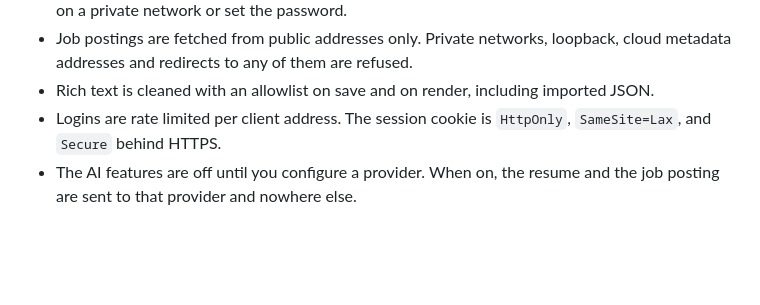
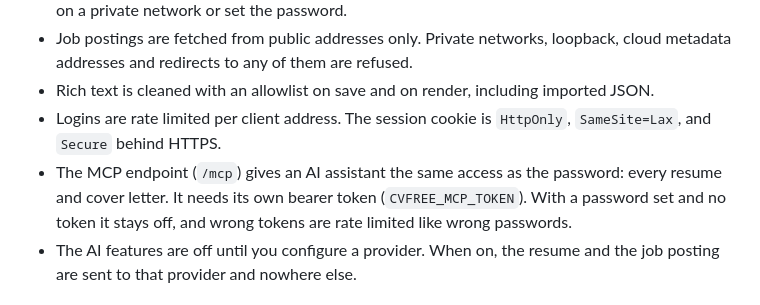
Before and after one commit to samuelbelo/cvfree, a Markdown page: SECURITY.md, the part around the change. Drawn GitHub-style; blank space fills up the shorter version.

```diff
--- a/SECURITY.md
+++ b/SECURITY.md
@@ -24,6 +24,7 @@ You will get an acknowledgment within 48 hours and a status update within 7 days
 - Job postings are fetched from public addresses only. Private networks, loopback, cloud metadata addresses and redirects to any of them are refused.
 - Rich text is cleaned with an allowlist on save and on render, including imported JSON.
 - Logins are rate limited per client address. The session cookie is `HttpOnly`, `SameSite=Lax`, and `Secure` behind HTTPS.
+- The MCP endpoint (`/mcp`) gives an AI assistant the same access as the password: every resume and cover letter. It needs its own bearer token (`CVFREE_MCP_TOKEN`). With a password set and no token it stays off, and wrong tokens are rate limited like wrong passwords.
 - The AI features are off until you configure a provider. When on, the resume and the job posting are sent to that provider and nowhere else.
 
 ## Self-hosting checklist
```
Also changed, not shown: README.md (+18 -1 lines), docs/screenshots/mcp.png (added), 2 other files.
